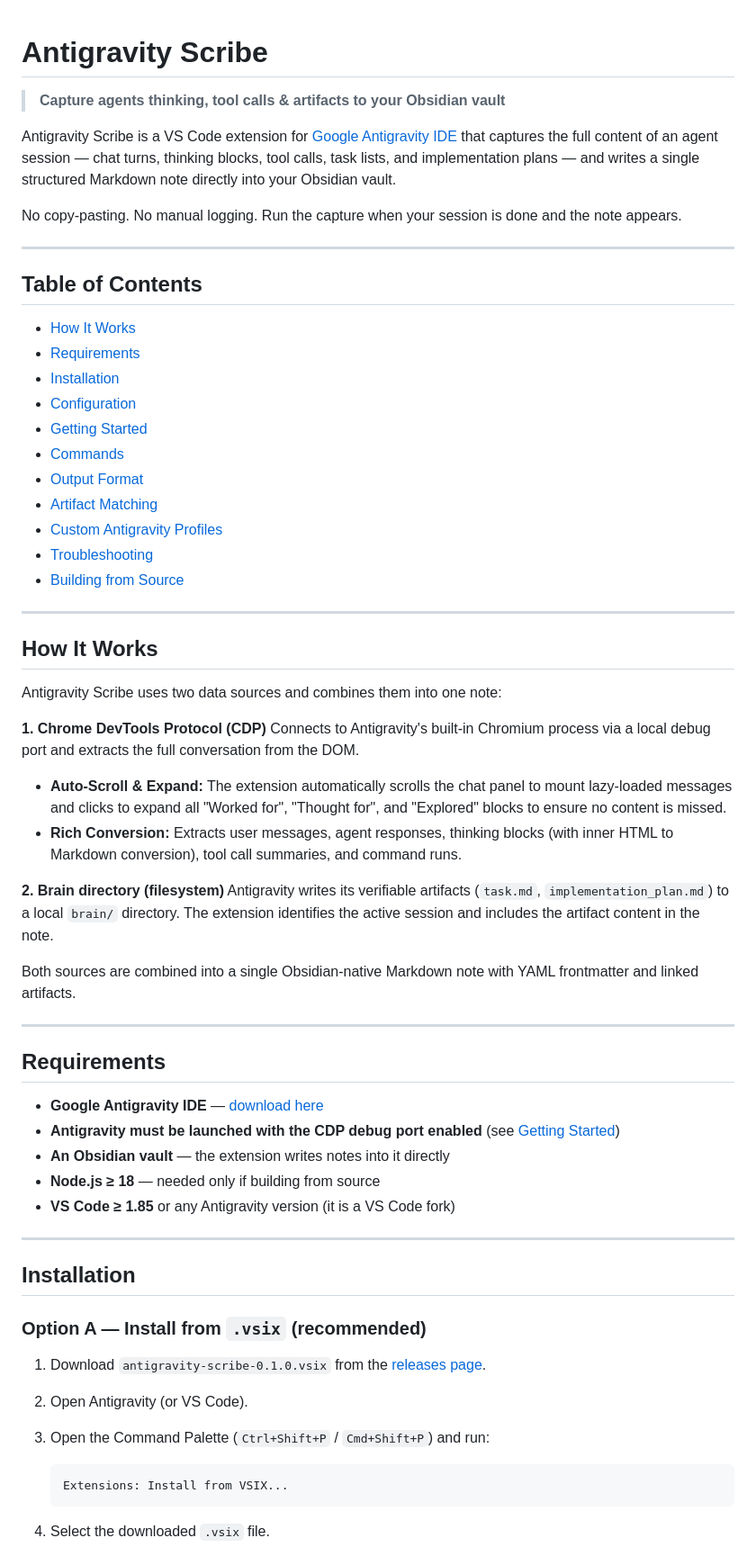
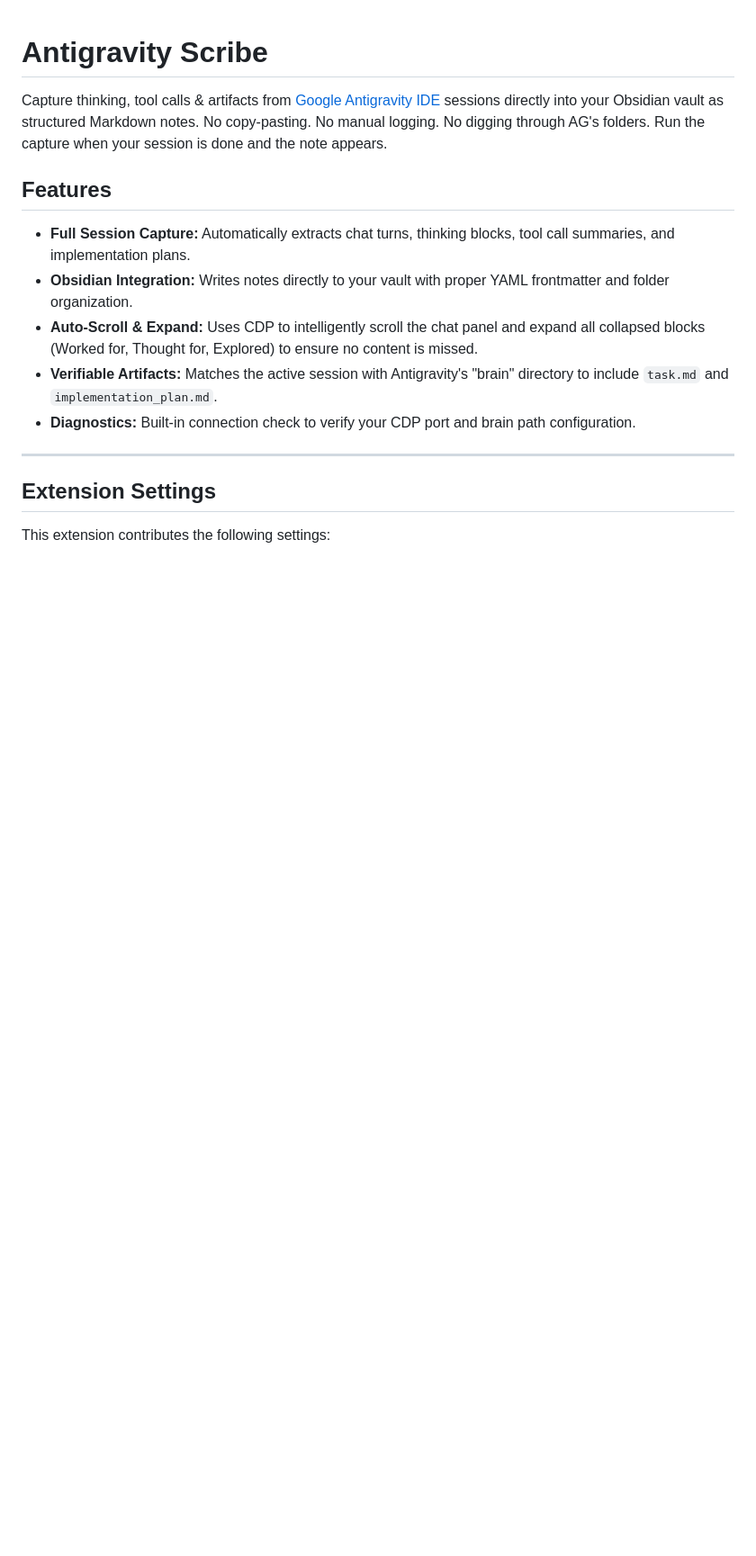
Before and after one commit to nemsys/antigravity-scribe, a Markdown page: README.md, the part around one of its changes. Shown at 90% size. Drawn GitHub-style; blank space fills up the shorter version.

Commit message:
chore(docs): clean README

````diff
--- a/README.md
+++ b/README.md
@@ -1,68 +1,20 @@
 # Antigravity Scribe
 
-> **Capture agents thinking, tool calls & artifacts to your Obsidian vault**
+Capture thinking, tool calls & artifacts from [Google Antigravity IDE](https://antigravity.google) sessions directly into your Obsidian vault as structured Markdown notes.
+No copy-pasting. No manual logging. No digging through AG's folders. Run the capture when your session is done and the note appears.
 
-Antigravity Scribe is a VS Code extension for [Google Antigravity IDE](https://antigravity.google) that captures the full content of an agent session — chat turns, thinking blocks, tool calls, task lists, and implementation plans — and writes a single structured Markdown note directly into your Obsidian vault.
 
-No copy-pasting. No manual logging. Run the capture when your session is done and the note appears.
+## Features
+
+- **Full Session Capture:** Automatically extracts chat turns, thinking blocks, tool call summaries, and implementation plans.
+- **Obsidian Integration:** Writes notes directly to your vault with proper YAML frontmatter and folder organization.
+- **Auto-Scroll & Expand:** Uses CDP to intelligently scroll the chat panel and expand all collapsed blocks (Worked for, Thought for, Explored) to ensure no content is missed.
+- **Verifiable Artifacts:** Matches the active session with Antigravity's "brain" directory to include `task.md` and `implementation_plan.md`.
+- **Diagnostics:** Built-in connection check to verify your CDP port and brain path configuration.
 
 ---
 
-## Table of Contents
+## Extension Settings
 
-- [How It Works](#how-it-works)
-- [Requirements](#requirements)
-- [Installation](#installation)
-- [Configuration](#configuration)
-- [Getting Started](#getting-started)
-- [Commands](#commands)
-- [Output Format](#output-format)
-- [Artifact Matching](#artifact-matching)
-- [Custom Antigravity Profiles](#custom-antigravity-profiles)
-- [Troubleshooting](#troubleshooting)
-- [Building from Source](#building-from-source)
+This extension contributes the following settings:
 
----
-
-## How It Works
-
-Antigravity Scribe uses two data sources and combines them into one note:
-
-**1. Chrome DevTools Protocol (CDP)**
-Connects to Antigravity's built-in Chromium process via a local debug port and extracts the full conversation from the DOM.
-
-*   **Auto-Scroll & Expand:** The extension automatically scrolls the chat panel to mount lazy-loaded messages and clicks to expand all "Worked for", "Thought for", and "Explored" blocks to ensure no content is missed.
-*   **Rich Conversion:** Extracts user messages, agent responses, thinking blocks (with inner HTML to Markdown conversion), tool call summaries, and command runs.
-
-**2. Brain directory (filesystem)**
-Antigravity writes its verifiable artifacts (`task.md`, `implementation_plan.md`) to a local `brain/` directory. The extension identifies the active session and includes the artifact content in the note.
-
-Both sources are combined into a single Obsidian-native Markdown note with YAML frontmatter and linked artifacts.
-
----
-
-## Requirements
-
-- **Google Antigravity IDE** — [download here](https://antigravity.google)
-- **Antigravity must be launched with the CDP debug port enabled** (see [Getting Started](#getting-started))
-- **An Obsidian vault** — the extension writes notes into it directly
-- **Node.js ≥ 18** — needed only if building from source
-- **VS Code ≥ 1.85** or any Antigravity version (it is a VS Code fork)
-
----
-
-## Installation
-
-### Option A — Install from `.vsix` (recommended)
-
-1. Download `antigravity-scribe-0.1.0.vsix` from the [releases page](https://github.com/nemsys/antigravity-scribe/releases).
-
-2. Open Antigravity (or VS Code).
-
-3. Open the Command Palette (`Ctrl+Shift+P` / `Cmd+Shift+P`) and run:
-   ```
-   Extensions: Install from VSIX...
-   ```
-
-4. Select the downloaded `.vsix` file.
-
````
Also changed, not shown: other parts of README.md (+5 -26 lines).
